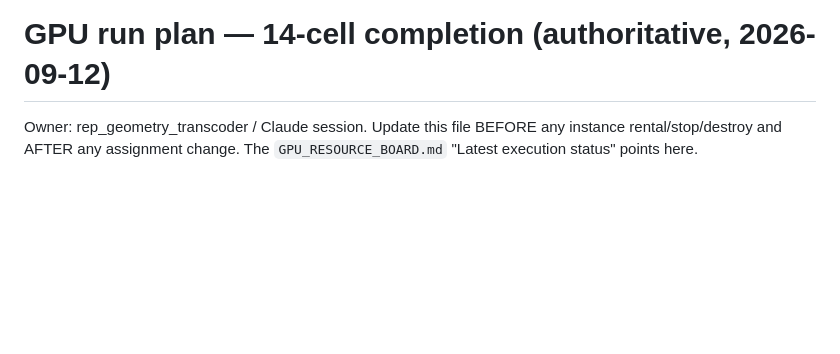
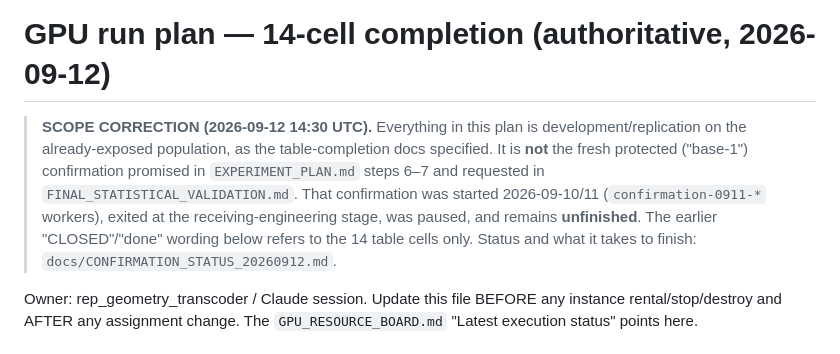
Before and after one commit to stevenybuilder/jepa_steering, a Markdown page: docs/GPU_RUN_PLAN_20260912.md, the part around the change. GitHub-like rendering; blank space fills up the shorter version.

```diff
--- a/docs/GPU_RUN_PLAN_20260912.md
+++ b/docs/GPU_RUN_PLAN_20260912.md
@@ -1,4 +1,13 @@
 # GPU run plan — 14-cell completion (authoritative, 2026-09-12)
+
+> **SCOPE CORRECTION (2026-09-12 14:30 UTC).** Everything in this plan is
+> development/replication on the already-exposed population, as the table-completion
+> docs specified. It is **not** the fresh protected ("base-1") confirmation promised in
+> `EXPERIMENT_PLAN.md` steps 6–7 and requested in `FINAL_STATISTICAL_VALIDATION.md`.
+> That confirmation was started 2026-09-10/11 (`confirmation-0911-*` workers), exited at
+> the receiving-engineering stage, was paused, and remains **unfinished**. The earlier
+> "CLOSED"/"done" wording below refers to the 14 table cells only. Status and what it
+> takes to finish: `docs/CONFIRMATION_STATUS_20260912.md`.
 
 Owner: rep_geometry_transcoder / Claude session. Update this file BEFORE any
 instance rental/stop/destroy and AFTER any assignment change. The
```
Also changed, not shown: docs/CONFIRMATION_STATUS_20260912.md (added, +109 -0 lines).
